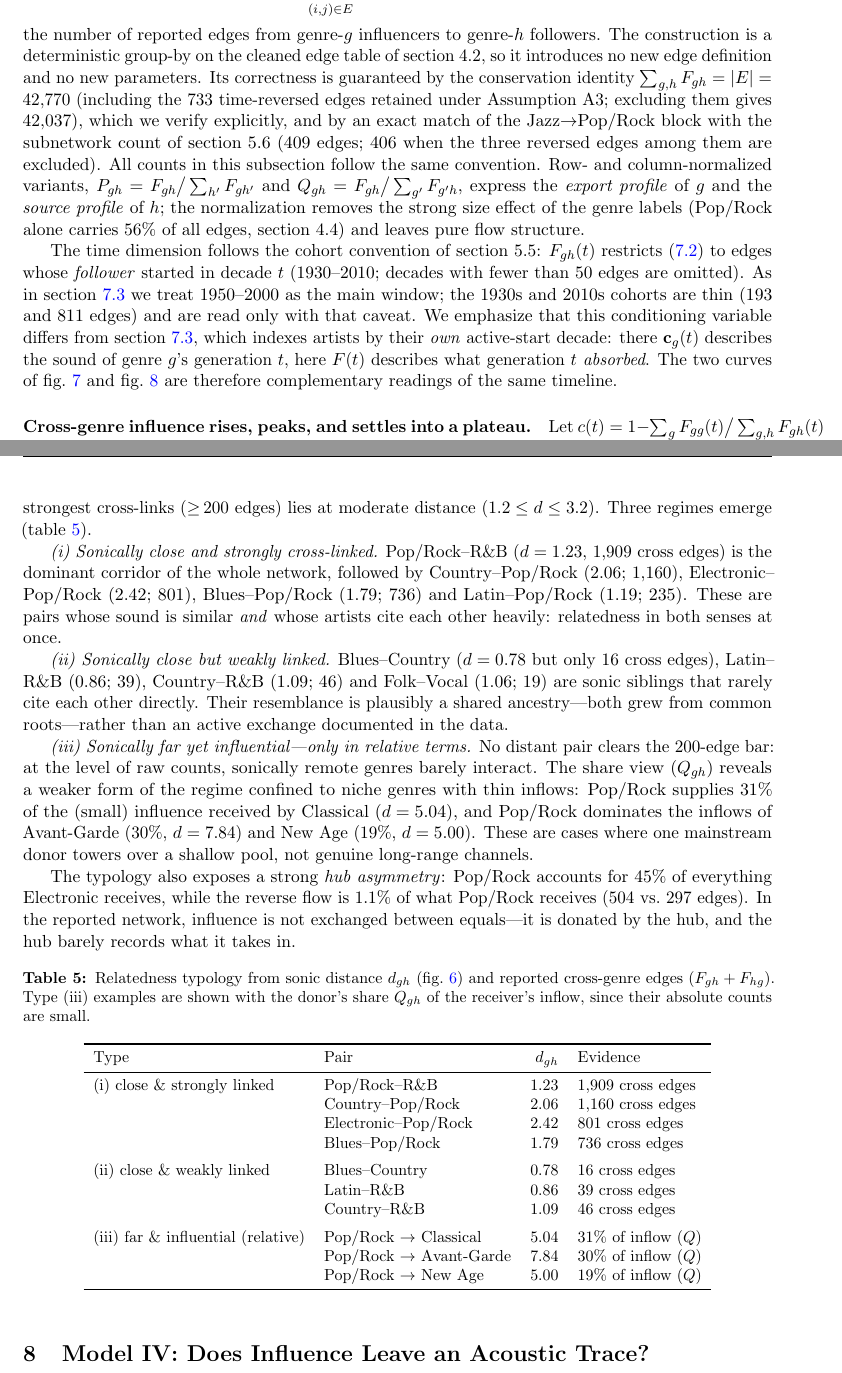
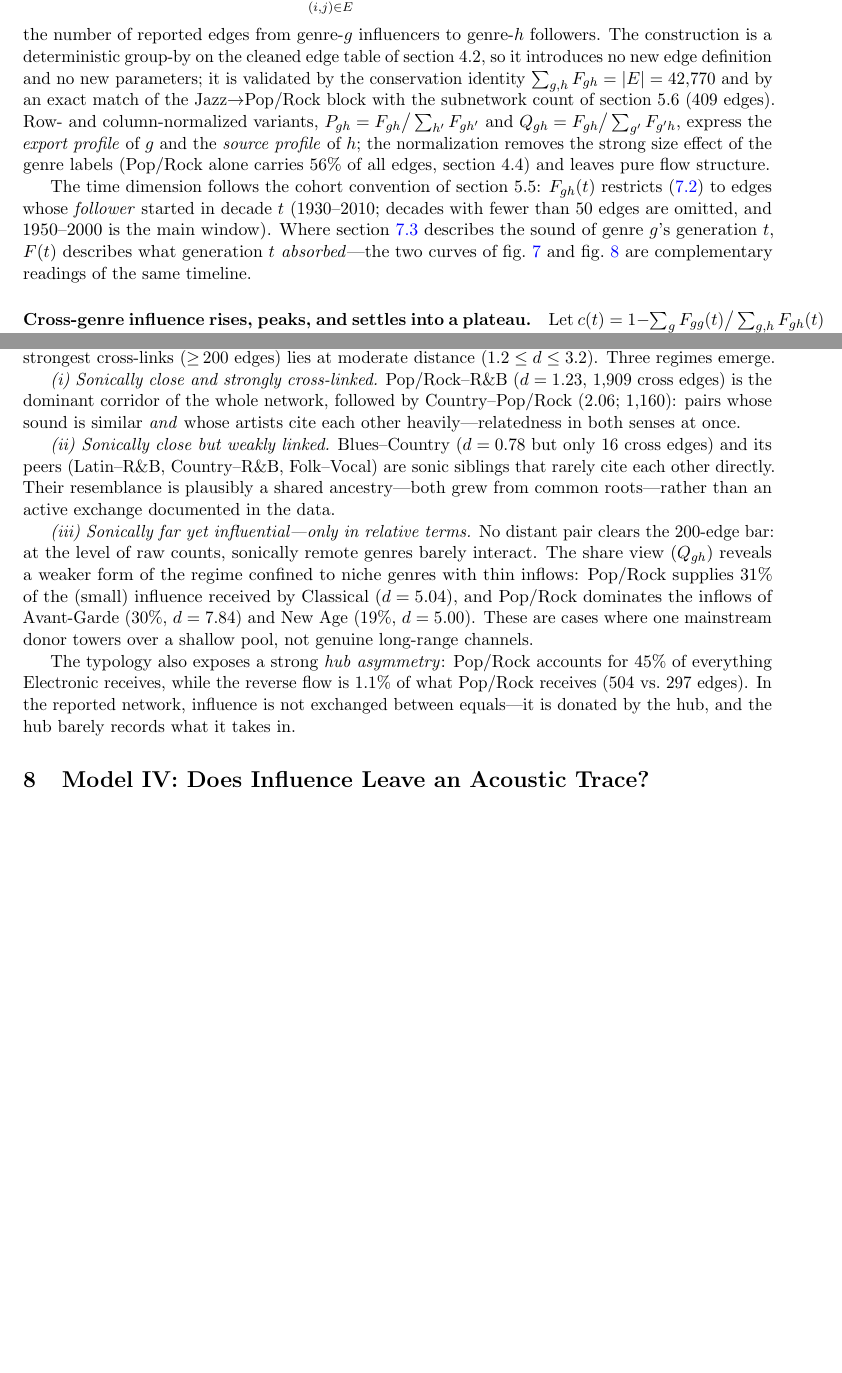
Before and after one commit to 483727984-maker/MAT3300_Final_Project_ProblemC, a LaTeX document (report/main_overleaf.tex, which reads report/model3_s74_s75_supplement.tex): two parts of pages 17 and 20 of 33 before the commit and two parts of pages 17 and 19 of 32 after it, joined at a grey line, cut so that both start at the same text, the shorter picture padded with empty space. Compiled offline with pdfLaTeX.

Commit message:
Slim Model III supplement: drop K_g(t) aside and typology table, compress method/permutation text (~1.2p saved)

```diff
--- a/report/model3_s74_s75_supplement.tex
+++ b/report/model3_s74_s75_supplement.tex
@@ -23,13 +23,10 @@ F_{gh} \;=\; \sum_{(i,j)\in E}\,
 the number of reported edges from genre-$g$ influencers to genre-$h$
 followers. The construction is a deterministic group-by on the cleaned
 edge table of section~4.2, so it introduces no new edge definition and no
-new parameters. Its correctness is guaranteed by the conservation identity
-$\sum_{g,h}F_{gh}=|E|=42{,}770$ (including the $733$ time-reversed edges
-retained under Assumption~A3; excluding them gives $42{,}037$), which we
-verify explicitly, and by an exact match of the Jazz$\to$Pop/Rock block
-with the subnetwork count of section~5.6 ($409$ edges; $406$ when the
-three reversed edges among them are excluded). All counts in this
-subsection follow the same convention. Row- and column-normalized variants,
+new parameters; it is validated by the conservation identity
+$\sum_{g,h}F_{gh}=|E|=42{,}770$ and by an exact match of the
+Jazz$\to$Pop/Rock block with the subnetwork count of section~5.6
+($409$ edges). Row- and column-normalized variants,
 $P_{gh}=F_{gh}\big/\sum_{h'}F_{gh'}$ and
 $Q_{gh}=F_{gh}\big/\sum_{g'}F_{g'h}$, express the \emph{export profile} of
 $g$ and the \emph{source profile} of $h$; the normalization removes the
@@ -39,16 +36,11 @@ all edges, section~4.4) and leaves pure flow structure.
 The time dimension follows the cohort convention of section~5.5:
 $F_{gh}(t)$ restricts \eqref{eq:F-gh} to edges whose \emph{follower}
 started in decade $t$ (1930--2010; decades with fewer than $50$ edges are
-omitted). As in \cref{subsec:q3-sim-time} we treat 1950--2000 as the main
-window; the 1930s and 2010s cohorts are thin (193 and 811 edges) and are
-read only with that caveat. We emphasize that this conditioning variable
-differs from
-\cref{subsec:q3-sim-time}, which indexes artists by their \emph{own}
-active-start decade: there $\mathbf{c}_g(t)$ describes the sound of genre
-$g$'s generation $t$, here $F(t)$ describes what generation $t$
-\emph{absorbed}. The two curves of \cref{fig:q3-pair-time} and
-\cref{fig:q3-inf-time} are therefore complementary readings of the same
-timeline.
+omitted, and 1950--2000 is the main window). Where
+\cref{subsec:q3-sim-time} describes the sound of genre $g$'s generation
+$t$, $F(t)$ describes what generation $t$ \emph{absorbed}---the two
+curves of \cref{fig:q3-pair-time} and \cref{fig:q3-inf-time} are
+complementary readings of the same timeline.
 
 \paragraph{Cross-genre influence rises, peaks, and settles into a
 plateau.} Let
@@ -186,22 +138,19 @@ log-scaled) gives $r=-0.41$ with permutation $p=0.0008$
 ($5{,}000$ row/column permutations): reported influence decays with sonic
 distance, and every one of the strongest cross-links
 (${\ge}\,200$ edges) lies at moderate distance
-($1.2\le d\le 3.2$). Three regimes emerge
-(\cref{tab:q3-related-types}).
+($1.2\le d\le 3.2$). Three regimes emerge.
 
 \emph{(i)~Sonically close and strongly cross-linked.} Pop/Rock--R\&B
 ($d=1.23$, $1{,}909$ cross edges) is the dominant corridor of the whole
-network, followed by Country--Pop/Rock ($2.06$; $1{,}160$),
-Electronic--Pop/Rock ($2.42$; $801$), Blues--Pop/Rock ($1.79$; $736$) and
-Latin--Pop/Rock ($1.19$; $235$). These are pairs whose sound is similar
-\emph{and} whose artists cite each other heavily: relatedness in both
-senses at once.
+network, followed by Country--Pop/Rock ($2.06$; $1{,}160$): pairs whose
+sound is similar \emph{and} whose artists cite each other
+heavily---relatedness in both senses at once.
 
 \emph{(ii)~Sonically close but weakly linked.} Blues--Country
-($d=0.78$ but only $16$ cross edges), Latin--R\&B ($0.86$; $39$),
-Country--R\&B ($1.09$; $46$) and Folk--Vocal ($1.06$; $19$) are sonic
-siblings that rarely cite each other directly. Their resemblance is
-plausibly a shared ancestry---both grew from common roots---rather than
+($d=0.78$ but only $16$ cross edges) and its peers (Latin--R\&B,
+Country--R\&B, Folk--Vocal) are sonic siblings that rarely cite each
+other directly. Their resemblance is plausibly a shared
+ancestry---both grew from common roots---rather than
 an active exchange documented in the data.
 
 \emph{(iii)~Sonically far yet influential---only in relative terms.} No
@@ -219,34 +168,3 @@ accounts for $45\%$ of everything Electronic receives, while the reverse
 flow is $1.1\%$ of what Pop/Rock receives ($504$ vs.\ $297$ edges). In
 the reported network, influence is not exchanged between equals---it is
 donated by the hub, and the hub barely records what it takes in.
-
-\begin{table}[htbp]
-\centering
-\small
-\caption{Relatedness typology from sonic distance $d_{gh}$
-(\cref{fig:q3-genre-dist}) and reported cross-genre edges
-($F_{gh}+F_{hg}$). Type~(iii) examples are shown with the donor's share
-$Q_{gh}$ of the receiver's inflow, since their absolute counts are small.}
-\label{tab:q3-related-types}
-\begin{tabular}{llrl}
-\toprule
-Type & Pair & $d_{gh}$ & Evidence \\
-\midrule
-(i) close \& strongly linked
-  & Pop/Rock--R\&B        & $1.23$ & $1{,}909$ cross edges \\
-  & Country--Pop/Rock     & $2.06$ & $1{,}160$ cross edges \\
-  & Electronic--Pop/Rock  & $2.42$ & $801$ cross edges \\
-  & Blues--Pop/Rock       & $1.79$ & $736$ cross edges \\
-\addlinespace
-(ii) close \& weakly linked
-  & Blues--Country        & $0.78$ & $16$ cross edges \\
-  & Latin--R\&B           & $0.86$ & $39$ cross edges \\
-  & Country--R\&B         & $1.09$ & $46$ cross edges \\
-\addlinespace
-(iii) far \& influential (relative)
-  & Pop/Rock $\to$ Classical    & $5.04$ & $31\%$ of inflow ($Q$) \\
-  & Pop/Rock $\to$ Avant-Garde  & $7.84$ & $30\%$ of inflow ($Q$) \\
-  & Pop/Rock $\to$ New Age      & $5.00$ & $19\%$ of inflow ($Q$) \\
-\bottomrule
-\end{tabular}
-\end{table}
```
Also changed, not shown: report/model3_s74_s75_supplement.tex (98 more changed lines).
